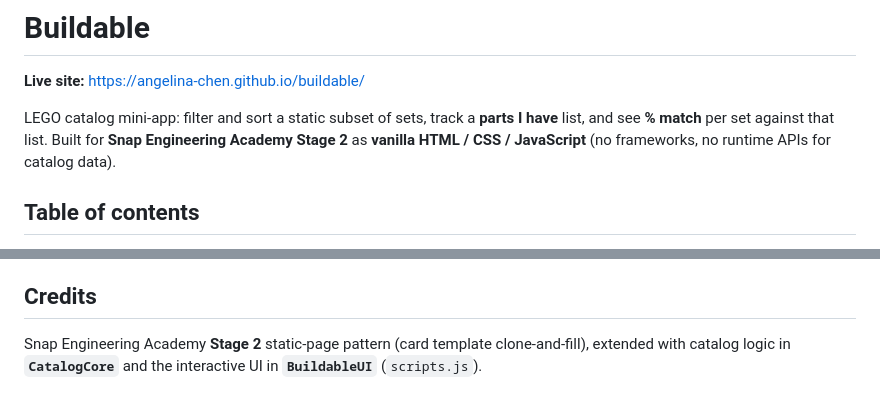
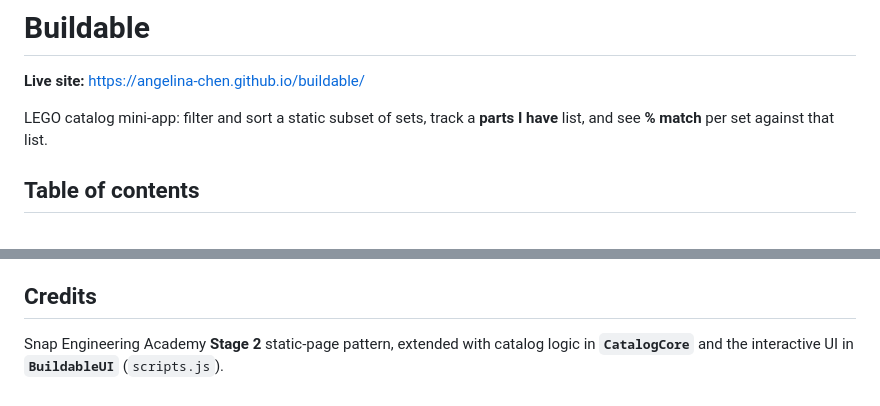
Before and after one commit to angelina-chen/buildable, a Markdown page: README.md, 2 parts joined by grey strips. Rendered like a GitHub page.

```diff
--- a/README.md
+++ b/README.md
@@ -2,7 +2,7 @@
 
 **Live site:** [https://angelina-chen.github.io/buildable/](https://angelina-chen.github.io/buildable/)
 
-LEGO catalog mini-app: filter and sort a static subset of sets, track a **parts I have** list, and see **% match** per set against that list. Built for **Snap Engineering Academy Stage 2** as **vanilla HTML / CSS / JavaScript** (no frameworks, no runtime APIs for catalog data).
+LEGO catalog mini-app: filter and sort a static subset of sets, track a **parts I have** list, and see **% match** per set against that list.
 
 ## Table of contents
 
@@ -168,4 +168,4 @@ The first run may ask you to approve the **`github-pages`** environment once (**
 
 ## Credits
 
-Snap Engineering Academy **Stage 2** static-page pattern (card template clone-and-fill), extended with catalog logic in **`CatalogCore`** and the interactive UI in **`BuildableUI`** (`scripts.js`).
+Snap Engineering Academy **Stage 2** static-page pattern, extended with catalog logic in **`CatalogCore`** and the interactive UI in **`BuildableUI`** (`scripts.js`).
```
